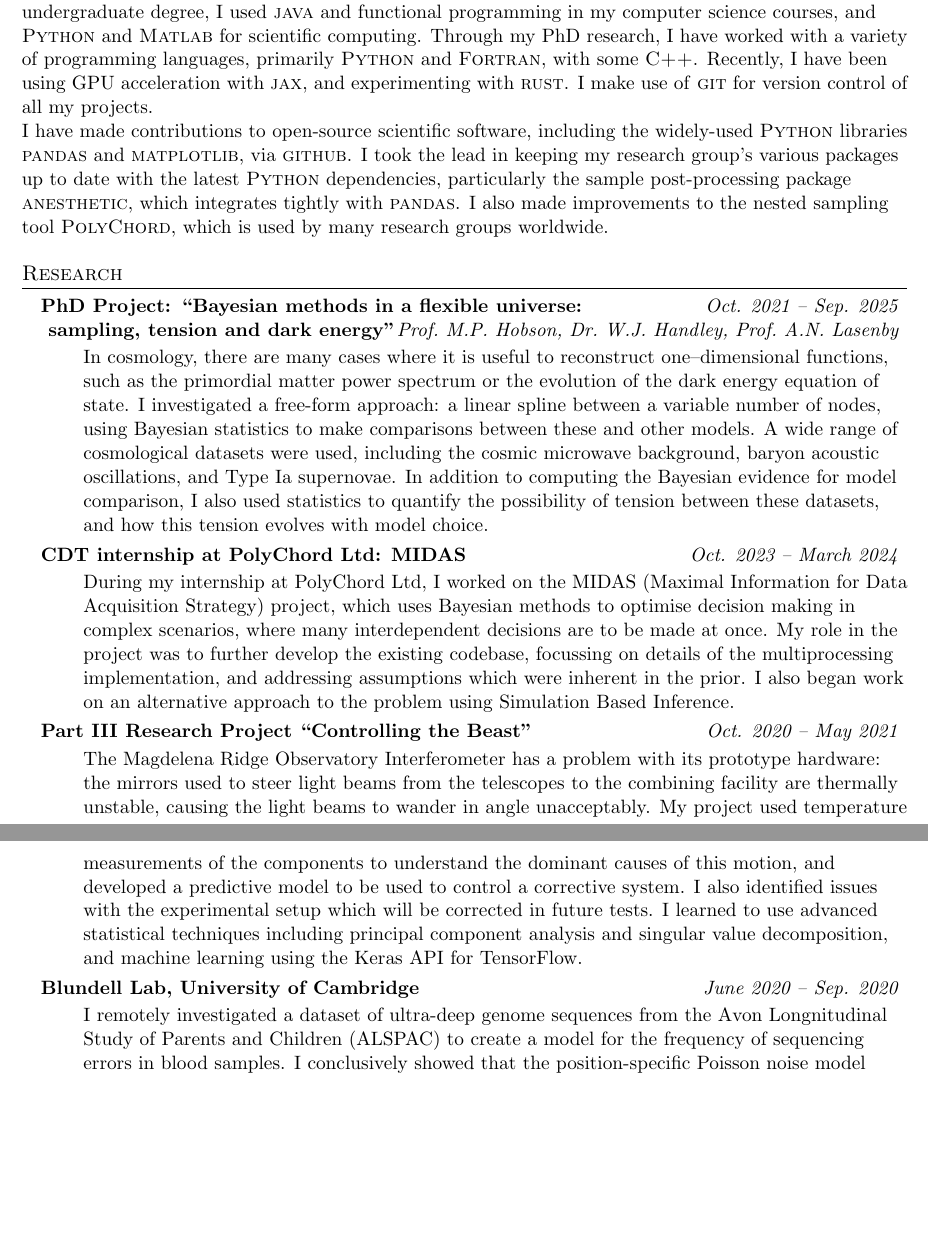
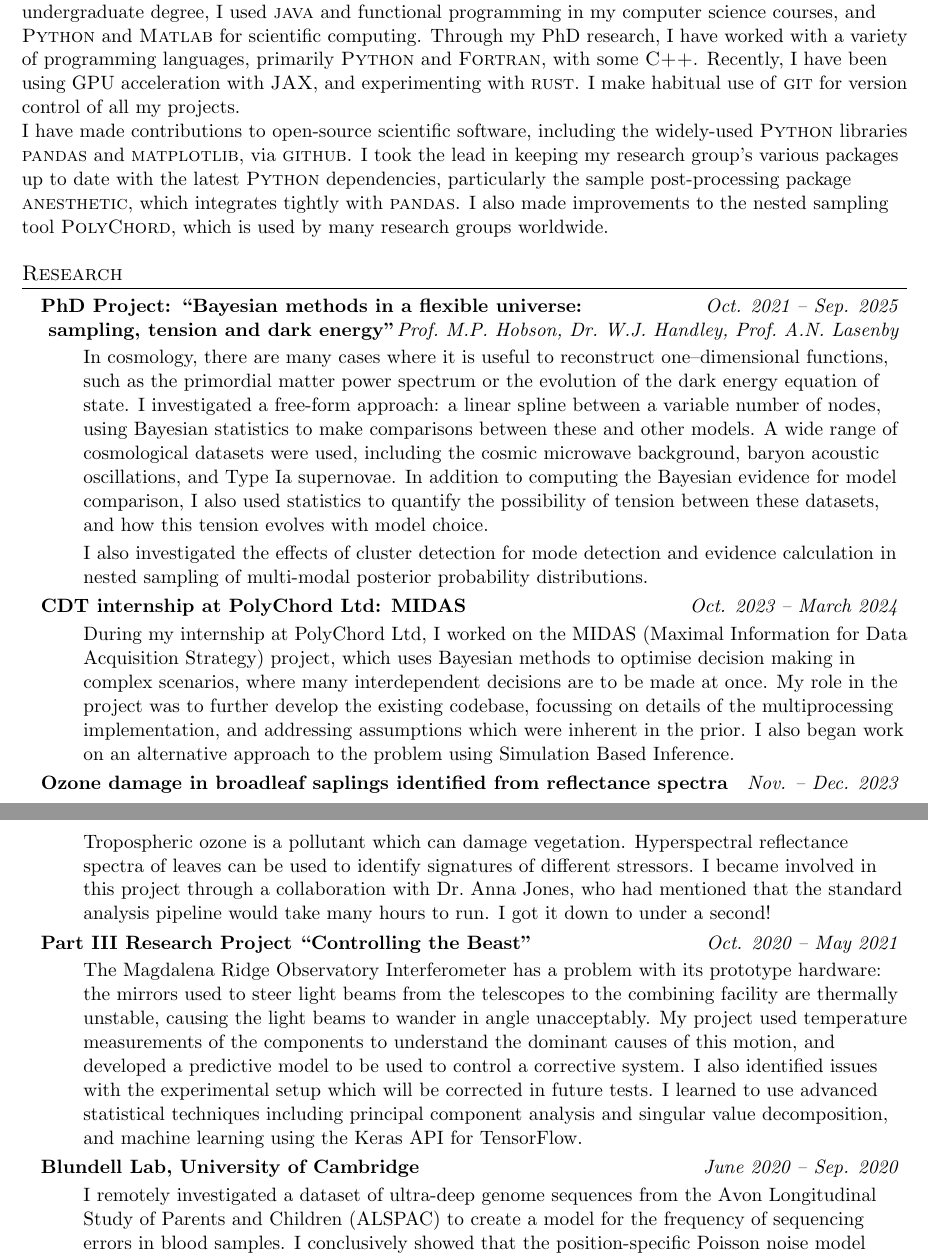
Before and after one commit to AdamOrmondroyd/CV, a LaTeX CV (cv.tex): two parts of pages 1 and 2 of 2, joined at a grey line, cut so that both start at the same text, the shorter picture padded with empty space. Compiled offline with pdfLaTeX.

Commit message:
typos and clustering mentioned

```diff
--- a/cv.tex
+++ b/cv.tex
@@ -177,8 +177,8 @@
   I have experience with a variety of programming languages and software tools.
   During my undergraduate degree, I used \textsc{java} and functional programming in my computer science courses, and \textsc{Python} and \textsc{Matlab} for scientific computing.
   Through my PhD research, I have worked with a variety of programming languages, primarily \textsc{Python} and \textsc{Fortran}, with some \textsc{C++}.
-  Recently, I have been using GPU acceleration with \textsc{jax}, and experimenting with \textsc{rust}.
-  I make use of \textsc{git} for version control of all my projects.
+  Recently, I have been using GPU acceleration with \textsc{JAX}, and experimenting with \textsc{rust}.
+  I make habitual use of \textsc{git} for version control of all my projects.
 
   I have made contributions to open-source scientific software, including the widely-used \textsc{Python} libraries \href{https://pandas.pydata.org/docs/dev/whatsnew/v2.0.0.html}{\textsc{pandas}} and \href{https://openhub.net/p/matplotlib/contributors/2282777684444}{\textsc{matplotlib}}, via \textsc{github}.
   I took the lead in keeping my research group's various packages up to date with the latest \textsc{Python} dependencies, particularly the sample post-processing package \textsc{anesthetic}, which integrates tightly with \textsc{pandas}. I also made improvements to the nested sampling tool \textsc{PolyChord}, which is used by many research groups worldwide.
@@ -197,6 +197,8 @@
         In cosmology, there are many cases where it is useful to reconstruct one--dimensional functions, such as the primordial matter power spectrum or the evolution of the dark energy equation of state. I investigated a free-form approach: a linear spline between a variable number of nodes, using Bayesian statistics to make comparisons between these and other models.
         A wide range of cosmological datasets were used, including the cosmic microwave background, baryon acoustic oscillations, and Type Ia supernovae.
         In addition to computing the Bayesian evidence for model comparison, I also used statistics to quantify the possibility of tension between these datasets, and how this tension evolves with model choice.
+
+        I also investigated the effects of cluster detection for mode detection and evidence calculation in nested sampling of multi-modal posterior probability distributions.
       \resumeItemListEnd
 
     \resumeSubheading
@@ -209,18 +211,27 @@
       \resumeItemListEnd
 
     \resumeSubheading
+      {Ozone damage in broadleaf saplings identified from reflectance spectra}{Nov. -- Dec. 2023}
+      \resumeItemListStart
+        \item[]
+          Tropospheric ozone is a pollutant which can damage vegetation.
+          Hyperspectral reflectance spectra of leaves can be used to identify signatures of different stressors.
+          I became involved in this project through a collaboration with Dr.~Anna Jones, who had mentioned that the standard analysis pipeline would take many hours to run.
+          I got it down to under a second!
+      \resumeItemListEnd
+
+    \resumeSubheading
       {Part III Research Project ``Controlling the Beast"}{Oct. 2020 -- May 2021}
       \resumeItemListStart
         \item[]
-        The Magdelena Ridge Observatory Interferometer has a problem with its prototype hardware: the mirrors used to steer light beams from the telescopes to the combining facility are thermally unstable, causing the light beams to wander in angle unacceptably. My project used temperature measurements of the components to understand the dominant causes of this motion, and developed a predictive model to be used to control a corrective system. I also identified issues with the experimental setup which will be corrected in future tests. I learned to use advanced statistical techniques including principal component analysis and singular value decomposition, and machine learning using the Keras API for TensorFlow.
-
+        The Magdalena Ridge Observatory Interferometer has a problem with its prototype hardware: the mirrors used to steer light beams from the telescopes to the combining facility are thermally unstable, causing the light beams to wander in angle unacceptably. My project used temperature measurements of the components to understand the dominant causes of this motion, and developed a predictive model to be used to control a corrective system. I also identified issues with the experimental setup which will be corrected in future tests. I learned to use advanced statistical techniques including principal component analysis and singular value decomposition, and machine learning using the Keras API for TensorFlow.
       \resumeItemListEnd
 
     \resumeSubheading
       {Blundell Lab, University of Cambridge}{June 2020 -- Sep. 2020}
       \resumeItemListStart
         \item[]
-        I remotely investigated a dataset of ultra-deep genome sequences from the Avon Longnitudinal Study of Parents and Children (ALSPAC) to create a model for the frequency of sequencing errors in blood samples. I conclusively showed that the position-specific Poisson noise model usually used to identify low-frequency variants is unsuitable. I improved my data analysis skills, in particular in dealing with using files much larger than my laptop's RAM, and gained insight into working in a different field.
+        I remotely investigated a dataset of ultra-deep genome sequences from the Avon Longitudinal Study of Parents and Children (ALSPAC) to create a model for the frequency of sequencing errors in blood samples. I conclusively showed that the position-specific Poisson noise model usually used to identify low-frequency variants is unsuitable. I improved my data analysis skills, in particular in dealing with using files much larger than my laptop's RAM, and gained insight into working in a different field.
       \resumeItemListEnd
 
 % -----------Multiple Positions Heading-----------
```
Also changed, not shown: cv.pdf, cv.tex (6 more changed lines).
